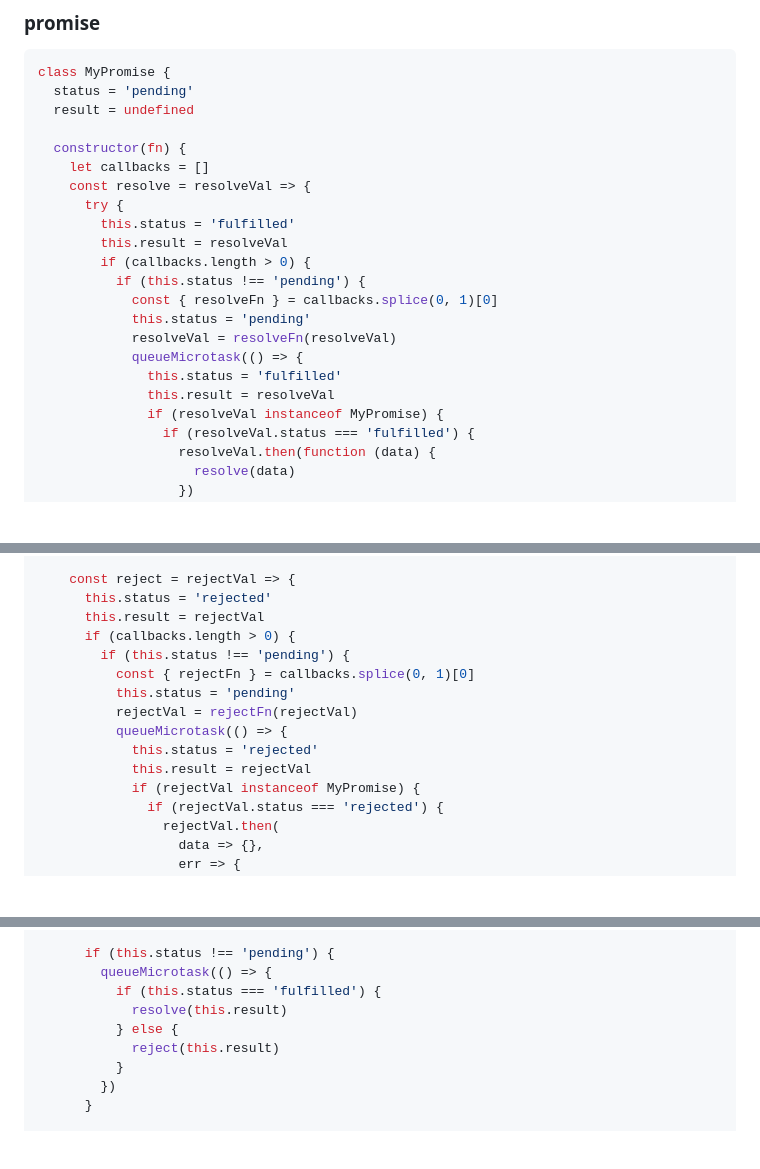
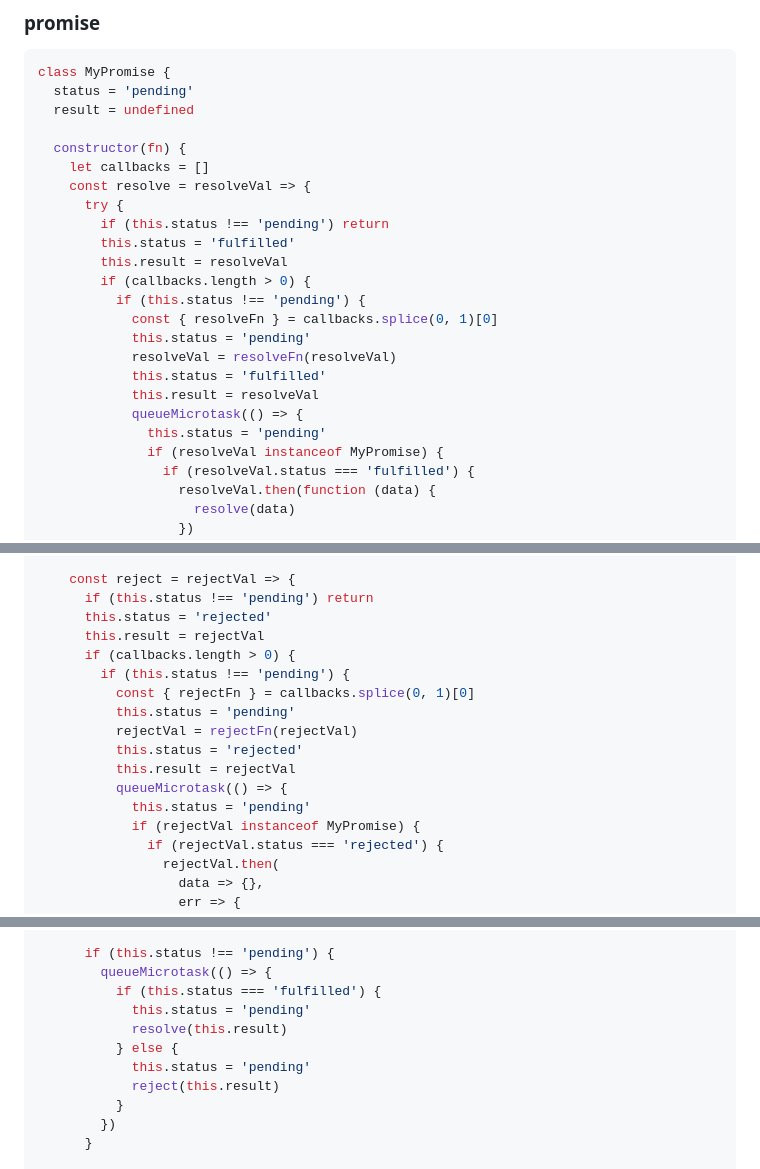
Before and after one commit to Chryseis/js-train, a Markdown page: README.md, 3 parts joined by grey strips. Rendered like a GitHub page; blank space fills up the shorter version.

Commit message:
upgrade README

```diff
--- a/README.md
+++ b/README.md
@@ -822,6 +822,7 @@ class MyPromise {
     let callbacks = []
     const resolve = resolveVal => {
       try {
+        if (this.status !== 'pending') return
         this.status = 'fulfilled'
         this.result = resolveVal
         if (callbacks.length > 0) {
@@ -829,9 +830,10 @@ class MyPromise {
             const { resolveFn } = callbacks.splice(0, 1)[0]
             this.status = 'pending'
             resolveVal = resolveFn(resolveVal)
+            this.status = 'fulfilled'
+            this.result = resolveVal
             queueMicrotask(() => {
-              this.status = 'fulfilled'
-              this.result = resolveVal
+              this.status = 'pending'
               if (resolveVal instanceof MyPromise) {
                 if (resolveVal.status === 'fulfilled') {
                   resolveVal.then(function (data) {
@@ -857,6 +859,7 @@ class MyPromise {
     }
 
     const reject = rejectVal => {
+      if (this.status !== 'pending') return
       this.status = 'rejected'
       this.result = rejectVal
       if (callbacks.length > 0) {
@@ -864,9 +867,10 @@ class MyPromise {
           const { rejectFn } = callbacks.splice(0, 1)[0]
           this.status = 'pending'
           rejectVal = rejectFn(rejectVal)
+          this.status = 'rejected'
+          this.result = rejectVal
           queueMicrotask(() => {
-            this.status = 'rejected'
-            this.result = rejectVal
+            this.status = 'pending'
             if (rejectVal instanceof MyPromise) {
               if (rejectVal.status === 'rejected') {
                 rejectVal.then(
@@ -903,8 +907,10 @@ class MyPromise {
       if (this.status !== 'pending') {
         queueMicrotask(() => {
           if (this.status === 'fulfilled') {
+            this.status = 'pending'
             resolve(this.result)
           } else {
+            this.status = 'pending'
             reject(this.result)
           }
         })
```
Also changed, not shown: other parts of README.md (+2 -1 lines).
